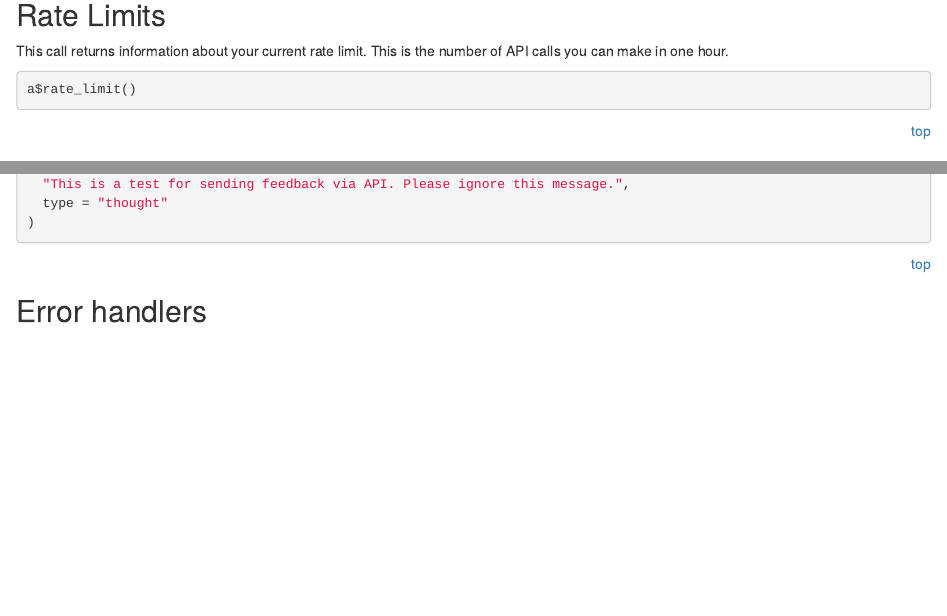
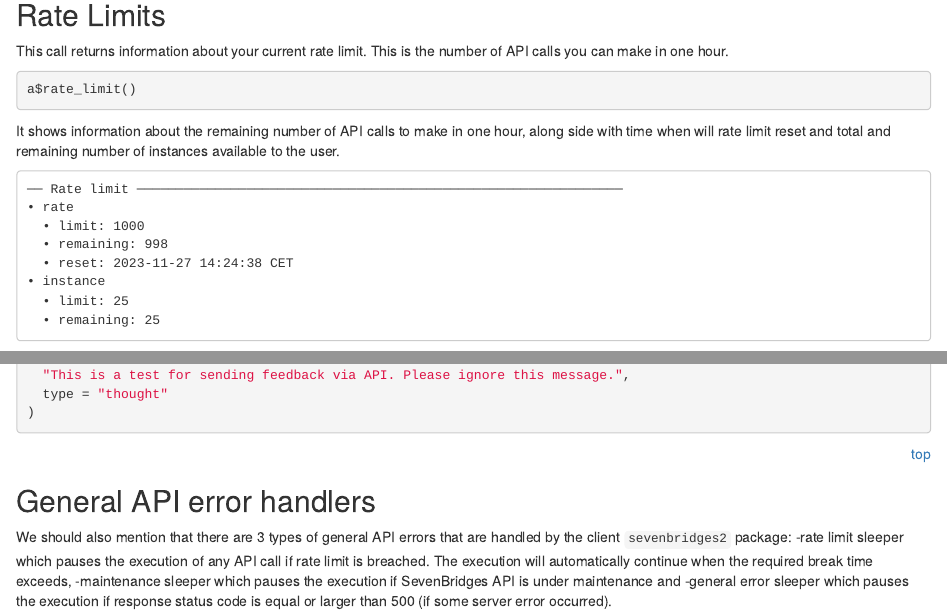
Before and after one commit to sbg/sevenbridges2, an R Markdown document (vignettes/Authentication_and_Billing.Rmd): the page in a window 1100 px wide, from 5320 px down before the commit and from 5310 px down after it, so that both start at the same text, and a second part further down, joined at a grey line. Rendered offline with R 4.5, knitr and Pandoc, with nearby package versions; the code chunks are not run, so their results and figures are left out.

Commit message:
Add General API error handlers chapter, rate limit example and few fixes to Auth vignette

````diff
--- a/vignettes/Authentication_and_Billing.Rmd
+++ b/vignettes/Authentication_and_Billing.Rmd
@@ -6,13 +6,13 @@ output:
     toc: true
     toc_float: true
     toc_depth: 4
-    number_sections: true
+    number_sections: false
     theme: "flatly"
     highlight: "textmate"
     css: "sevenbridges.css"
 vignette: >
   %\VignetteEngine{knitr::rmarkdown}
-  %\VignetteIndexEntry{Introduction and Quickstart for Seven Bridges API R Client}
+  %\VignetteIndexEntry{Authentication and Billing for Seven Bridges API R Client}
   %\VignetteEncoding{UTF-8}
 ---
 
@@ -380,6 +382,21 @@ This is the number of API calls you can make in one hour.
 
 ```{r}
 a$rate_limit()
+```
+
+It shows information about the remaining number of API calls to make in one
+hour, along side with time when will rate limit reset and total and remaining
+number of instances available to the user.
+
+```
+── Rate limit ──────────────────────────────────────────────────────────────
+• rate
+  • limit: 1000
+  • remaining: 998
+  • reset: 2023-11-27 14:24:38 CET
+• instance
+  • limit: 25
+  • remaining: 25
 ```
 
 <div align="right"><a href="#top">top</a></div>
@@ -520,4 +537,14 @@ a$send_feedback(
 
 <div align="right"><a href="#top">top</a></div>
 
-## Error handlers
+## General API error handlers
+
+We should also mention that there are 3 types of general API errors that are
+handled by the client `sevenbridges2` package:
+-rate limit sleeper which pauses the execution of any API
+call if rate limit is breached. The execution will automatically continue
+when the required break time exceeds,
+-maintenance sleeper which pauses the execution if SevenBridges API is
+under maintenance and
+-general error sleeper which pauses the execution if response status code
+is equal or larger than 500 (if some server error occurred).
````
Also changed, not shown: vignettes/Authentication_and_Billing.Rmd (14 more changed lines).
